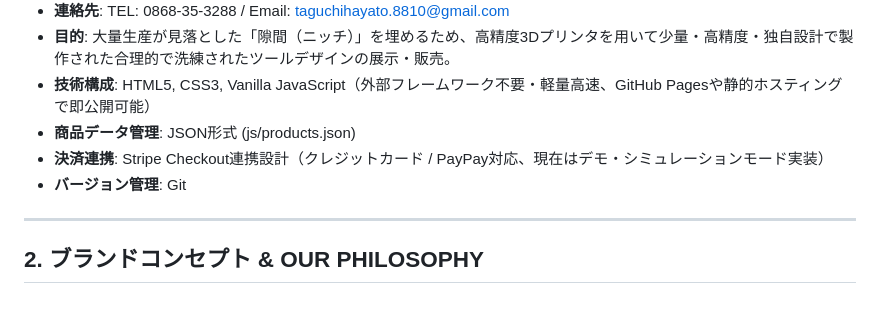
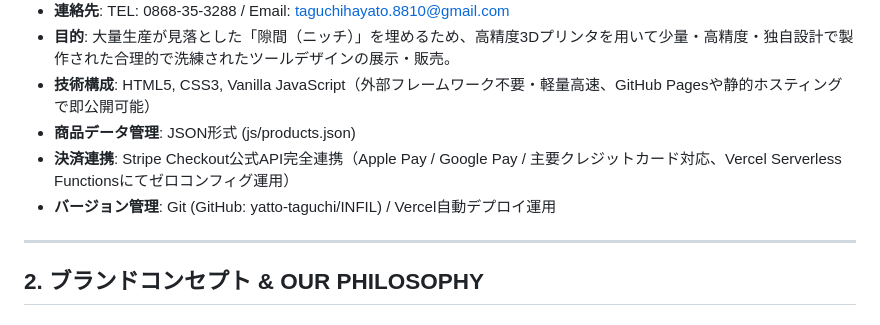
Before and after one commit to yatto-taguchi/INFIL, a Markdown page: SPEC.md, the part around one of its changes. GitHub-like rendering.

Commit message:
docs: 仕様書(SPEC.md)にStripe Checkout公式API仕様および最新の開発履歴・メール通知設定を追記

```diff
--- a/SPEC.md
+++ b/SPEC.md
@@ -8,8 +8,8 @@
 - **目的**: 大量生産が見落とした「隙間（ニッチ）」を埋めるため、高精度3Dプリンタを用いて少量・高精度・独自設計で製作された合理的で洗練されたツールデザインの展示・販売。
 - **技術構成**: HTML5, CSS3, Vanilla JavaScript（外部フレームワーク不要・軽量高速、GitHub Pagesや静的ホスティングで即公開可能）
 - **商品データ管理**: JSON形式 (js/products.json)
-- **決済連携**: Stripe Checkout連携設計（クレジットカード / PayPay対応、現在はデモ・シミュレーションモード実装）
-- **バージョン管理**: Git
+- **決済連携**: Stripe Checkout公式API完全連携（Apple Pay / Google Pay / 主要クレジットカード対応、Vercel Serverless Functionsにてゼロコンフィグ運用）
+- **バージョン管理**: Git (GitHub: yatto-taguchi/INFIL) / Vercel自動デプロイ運用
 
 ---
 
```
Also changed, not shown: other parts of SPEC.md (+36 -8 lines).
